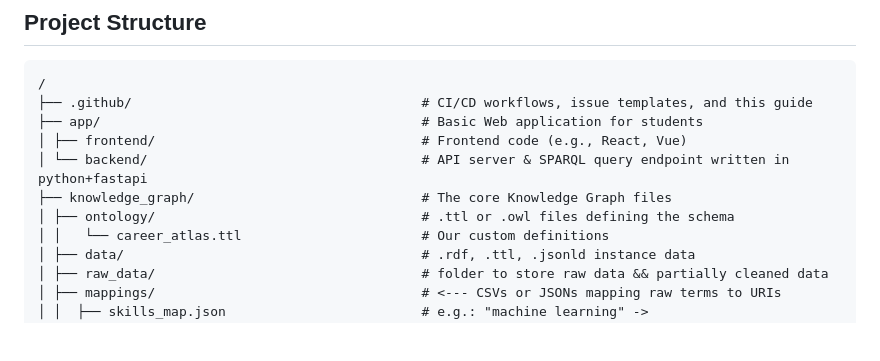
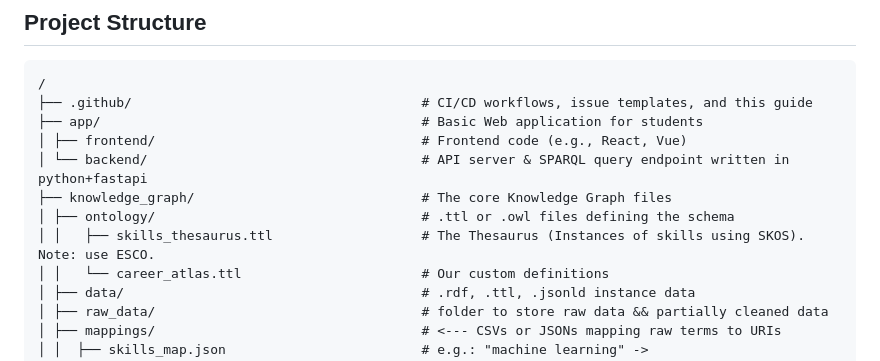
Before and after one commit to kubosis/ISEP-SemanticWeb-Project, a Markdown page: .github/CONTRIBUTING.md, the part around the change. Drawn GitHub-style; blank space fills up the shorter version.

Commit message:
chore: edit contributing guide

```diff
--- a/.github/CONTRIBUTING.md
+++ b/.github/CONTRIBUTING.md
@@ -30,6 +30,7 @@ Welcome! We're excited that you're interested in contributing to our Study Path
 │ └── backend/                                   # API server & SPARQL query endpoint written in python+fastapi
 ├── knowledge_graph/                             # The core Knowledge Graph files
 │ ├── ontology/                                  # .ttl or .owl files defining the schema
+│ │   ├── skills_thesaurus.ttl                   # The Thesaurus (Instances of skills using SKOS). Note: use ESCO.
 │ │   └── career_atlas.ttl                       # Our custom definitions
 │ ├── data/                                      # .rdf, .ttl, .jsonld instance data
 │ ├── raw_data/                                  # folder to store raw data && partially cleaned data
```
